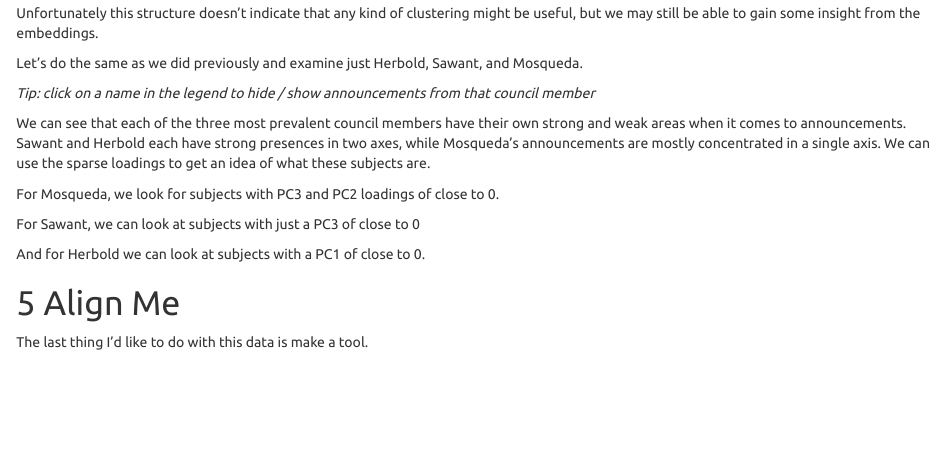
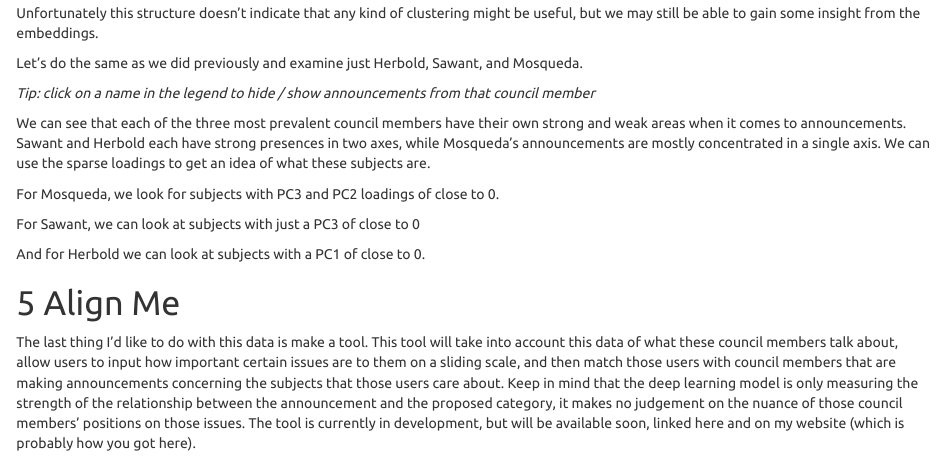
Before and after one commit to martin-nd/seattle_council, an R Markdown document (index.rmd): the page in a window 1100 px wide, from 2420 px down. Rendered offline with R 4.5, knitr and Pandoc, with nearby package versions; the code chunks are not run, so their results and figures are left out.

Commit message:
Align me blurb

```diff
--- a/index.rmd
+++ b/index.rmd
@@ -264,4 +264,4 @@ sparse_loadings$loadings %>%
 
 # Align Me
 
-The last thing I'd like to do with this data is make a tool.
+The last thing I'd like to do with this data is make a tool. This tool will take into account this data of what these council members talk about, allow users to input how important certain issues are to them on a sliding scale, and then match those users with council members that are making announcements concerning the subjects that those users care about. Keep in mind that the deep learning model is only measuring the strength of the relationship between the announcement and the proposed category, it makes no judgement on the nuance of those council members' positions on those issues. The tool is currently in development, but will be available soon, linked here and on my website (which is probably how you got here).
```
